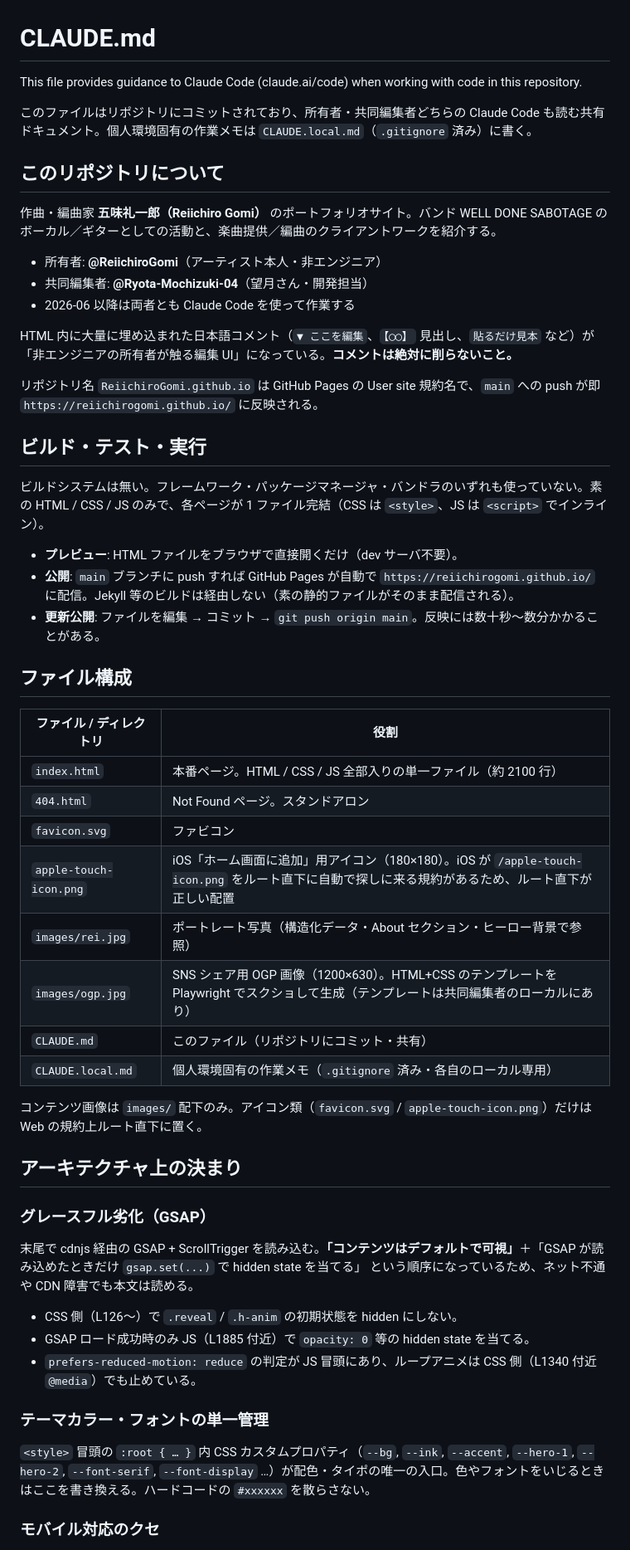
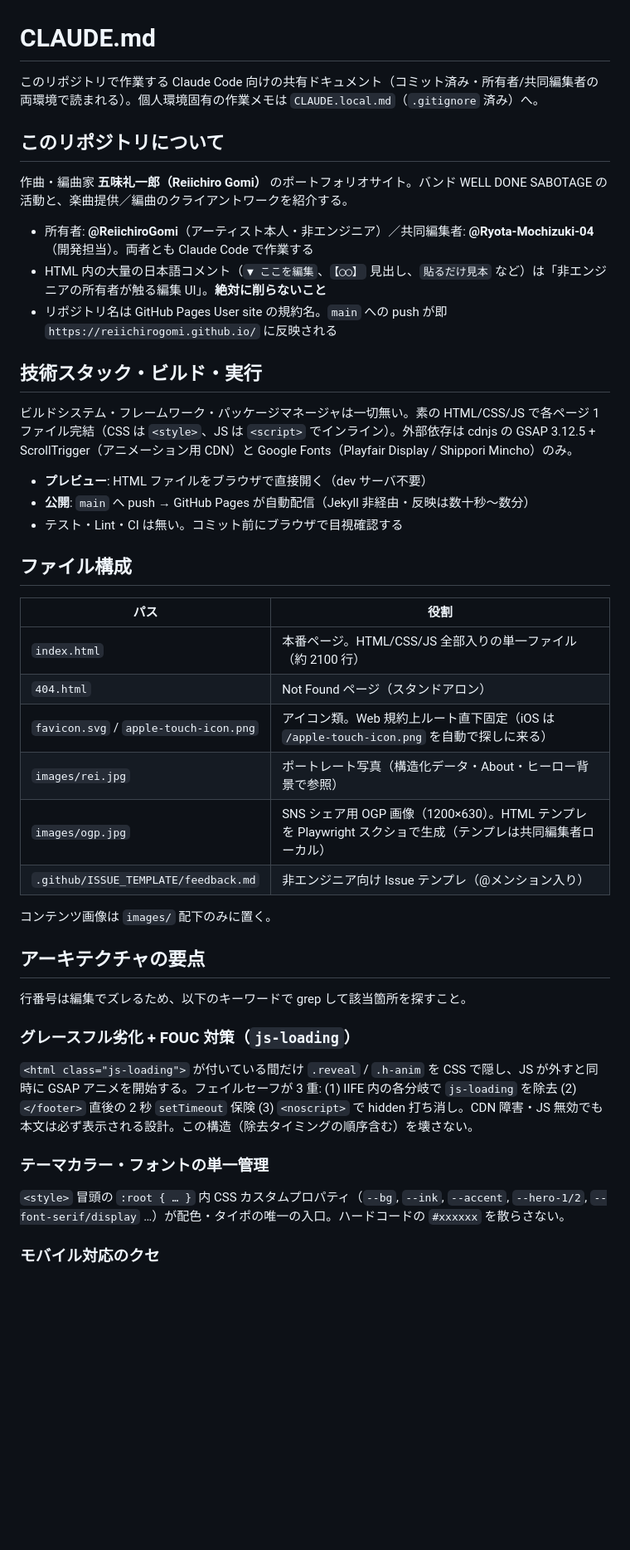
Before and after one commit to ReiichiroGomi/ReiichiroGomi.github.io, a Markdown page: CLAUDE.md, the part around one of its changes. Shown at 83% size. GitHub-like rendering; blank space fills up the shorter version.

```diff
--- a/CLAUDE.md
+++ b/CLAUDE.md
@@ -1,54 +1,44 @@
 # CLAUDE.md
 
-This file provides guidance to Claude Code (claude.ai/code) when working with code in this repository.
-
-このファイルはリポジトリにコミットされており、所有者・共同編集者どちらの Claude Code も読む共有ドキュメント。個人環境固有の作業メモは `CLAUDE.local.md`（`.gitignore` 済み）に書く。
+このリポジトリで作業する Claude Code 向けの共有ドキュメント（コミット済み・所有者/共同編集者の両環境で読まれる）。個人環境固有の作業メモは `CLAUDE.local.md`（`.gitignore` 済み）へ。
 
 ## このリポジトリについて
 
-作曲・編曲家 **五味礼一郎（Reiichiro Gomi）** のポートフォリオサイト。バンド WELL DONE SABOTAGE のボーカル／ギターとしての活動と、楽曲提供／編曲のクライアントワークを紹介する。
+作曲・編曲家 **五味礼一郎（Reiichiro Gomi）** のポートフォリオサイト。バンド WELL DONE SABOTAGE の活動と、楽曲提供／編曲のクライアントワークを紹介する。
 
-- 所有者: **@ReiichiroGomi**（アーティスト本人・非エンジニア）
-- 共同編集者: **@Ryota-Mochizuki-04**（望月さん・開発担当）
-- 2026-06 以降は両者とも Claude Code を使って作業する
+- 所有者: **@ReiichiroGomi**（アーティスト本人・非エンジニア）／共同編集者: **@Ryota-Mochizuki-04**（開発担当）。両者とも Claude Code で作業する
+- HTML 内の大量の日本語コメント（`▼ ここを編集`、`【◯◯】` 見出し、`貼るだけ見本` など）は「非エンジニアの所有者が触る編集 UI」。**絶対に削らないこと**
+- リポジトリ名は GitHub Pages User site の規約名。`main` への push が即 `https://reiichirogomi.github.io/` に反映される
 
-HTML 内に大量に埋め込まれた日本語コメント（`▼ ここを編集`、`【◯◯】` 見出し、`貼るだけ見本` など）が「非エンジニアの所有者が触る編集 UI」になっている。**コメントは絶対に削らないこと。**
+## 技術スタック・ビルド・実行
 
-リポジトリ名 `ReiichiroGomi.github.io` は GitHub Pages の User site 規約名で、`main` への push が即 `https://reiichirogomi.github.io/` に反映される。
+ビルドシステム・フレームワーク・パッケージマネージャは一切無い。素の HTML/CSS/JS で各ページ 1 ファイル完結（CSS は `<style>`、JS は `<script>` でインライン）。外部依存は cdnjs の GSAP 3.12.5 + ScrollTrigger（アニメーション用 CDN）と Google Fonts（Playfair Display / Shippori Mincho）のみ。
 
-## ビルド・テスト・実行
-
-ビルドシステムは無い。フレームワーク・パッケージマネージャ・バンドラのいずれも使っていない。素の HTML / CSS / JS のみで、各ページが 1 ファイル完結（CSS は `<style>`、JS は `<script>` でインライン）。
-
-- **プレビュー**: HTML ファイルをブラウザで直接開くだけ（dev サーバ不要）。
-- **公開**: `main` ブランチに push すれば GitHub Pages が自動で `https://reiichirogomi.github.io/` に配信。Jekyll 等のビルドは経由しない（素の静的ファイルがそのまま配信される）。
-- **更新公開**: ファイルを編集 → コミット → `git push origin main`。反映には数十秒〜数分かかることがある。
+- **プレビュー**: HTML ファイルをブラウザで直接開く（dev サーバ不要）
+- **公開**: `main` へ push → GitHub Pages が自動配信（Jekyll 非経由・反映は数十秒〜数分）
+- テスト・Lint・CI は無い。コミット前にブラウザで目視確認する
 
 ## ファイル構成
 
-| ファイル / ディレクトリ | 役割 |
+| パス | 役割 |
 | --- | --- |
-| `index.html` | 本番ページ。HTML / CSS / JS 全部入りの単一ファイル（約 2100 行） |
-| `404.html` | Not Found ページ。スタンドアロン |
-| `favicon.svg` | ファビコン |
-| `apple-touch-icon.png` | iOS「ホーム画面に追加」用アイコン（180×180）。iOS が `/apple-touch-icon.png` をルート直下に自動で探しに来る規約があるため、ルート直下が正しい配置 |
-| `images/rei.jpg` | ポートレート写真（構造化データ・About セクション・ヒーロー背景で参照） |
-| `images/ogp.jpg` | SNS シェア用 OGP 画像（1200×630）。HTML+CSS のテンプレートを Playwright でスクショして生成（テンプレートは共同編集者のローカルにあり） |
-| `CLAUDE.md` | このファイル（リポジトリにコミット・共有） |
-| `CLAUDE.local.md` | 個人環境固有の作業メモ（`.gitignore` 済み・各自のローカル専用） |
+| `index.html` | 本番ページ。HTML/CSS/JS 全部入りの単一ファイル（約 2100 行） |
+| `404.html` | Not Found ページ（スタンドアロン） |
+| `favicon.svg` / `apple-touch-icon.png` | アイコン類。Web 規約上ルート直下固定（iOS は `/apple-touch-icon.png` を自動で探しに来る） |
+| `images/rei.jpg` | ポートレート写真（構造化データ・About・ヒーロー背景で参照） |
+| `images/ogp.jpg` | SNS シェア用 OGP 画像（1200×630）。HTML テンプレを Playwright スクショで生成（テンプレは共同編集者ローカル） |
+| `.github/ISSUE_TEMPLATE/feedback.md` | 非エンジニア向け Issue テンプレ（@メンション入り） |
 
-コンテンツ画像は `images/` 配下のみ。アイコン類（`favicon.svg` / `apple-touch-icon.png`）だけは Web の規約上ルート直下に置く。
+コンテンツ画像は `images/` 配下のみに置く。
 
-## アーキテクチャ上の決まり
+## アーキテクチャの要点
 
-### グレースフル劣化（GSAP）
-末尾で cdnjs 経由の GSAP + ScrollTrigger を読み込む。**「コンテンツはデフォルトで可視」**＋「GSAP が読み込めたときだけ `gsap.set(...)` で hidden state を当てる」 という順序になっているため、ネット不通や CDN 障害でも本文は読める。
+行番号は編集でズレるため、以下のキーワードで grep して該当箇所を探すこと。
 
-- CSS 側（L126〜）で `.reveal` / `.h-anim` の初期状態を hidden にしない。
-- GSAP ロード成功時のみ JS（L1885 付近）で `opacity: 0` 等の hidden state を当てる。
-- `prefers-reduced-motion: reduce` の判定が JS 冒頭にあり、ループアニメは CSS 側（L1340 付近 `@media`）でも止めている。
+### グレースフル劣化 + FOUC 対策（`js-loading`）
+`<html class="js-loading">` が付いている間だけ `.reveal` / `.h-anim` を CSS で隠し、JS が外すと同時に GSAP アニメを開始する。フェイルセーフが 3 重: (1) IIFE 内の各分岐で `js-loading` を除去 (2) `</footer>` 直後の 2 秒 `setTimeout` 保険 (3) `<noscript>` で hidden 打ち消し。CDN 障害・JS 無効でも本文は必ず表示される設計。この構造（除去タイミングの順序含む）を壊さない。
 
 ### テーマカラー・フォントの単一管理
-`<style>` 冒頭の `:root { … }` 内 CSS カスタムプロパティ（`--bg`, `--ink`, `--accent`, `--hero-1`, `--hero-2`, `--font-serif`, `--font-display` …）が配色・タイポの唯一の入口。色やフォントをいじるときはここを書き換える。ハードコードの `#xxxxxx` を散らさない。
+`<style>` 冒頭の `:root { … }` 内 CSS カスタムプロパティ（`--bg`, `--ink`, `--accent`, `--hero-1/2`, `--font-serif/display` …）が配色・タイポの唯一の入口。ハードコードの `#xxxxxx` を散らさない。
 
 ### モバイル対応のクセ
```
Also changed, not shown: other parts of CLAUDE.md (+25 -47 lines).
